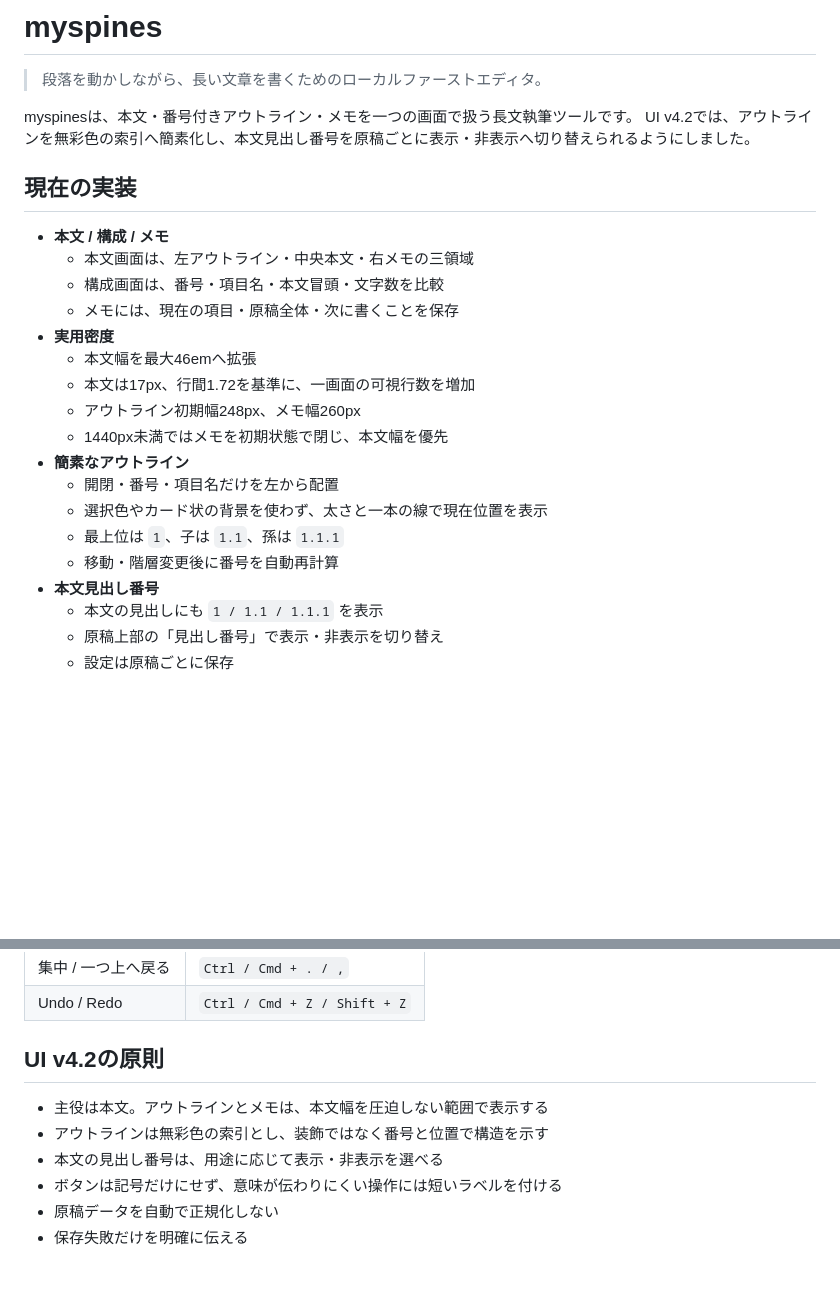
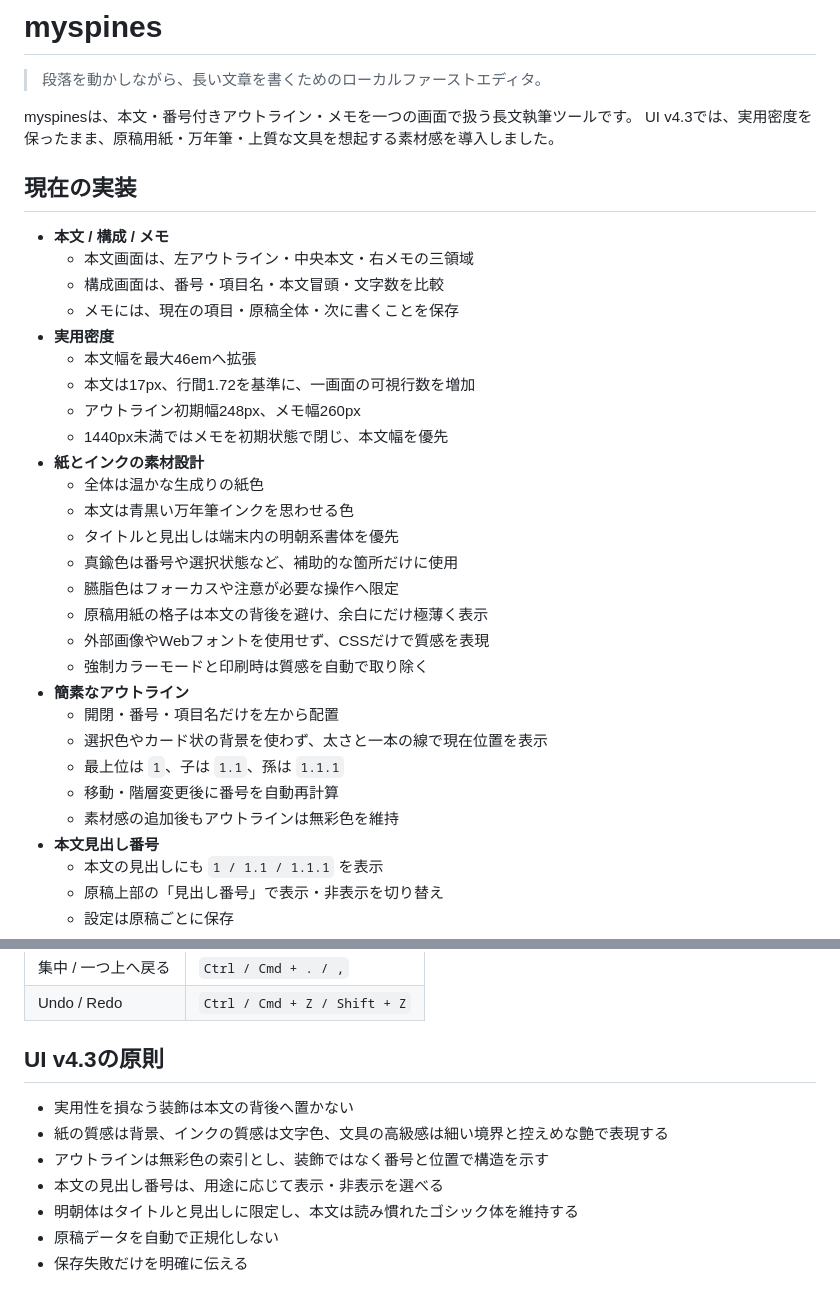
Before and after one commit to silovar-uk/myspines, a Markdown page: README.md, 2 parts joined by grey strips. Drawn GitHub-style; blank space fills up the shorter version.

Commit message:
docs: 紙とインクの素材設計を追記

```diff
--- a/README.md
+++ b/README.md
@@ -3,7 +3,7 @@
 > 段落を動かしながら、長い文章を書くためのローカルファーストエディタ。
 
 myspinesは、本文・番号付きアウトライン・メモを一つの画面で扱う長文執筆ツールです。
-UI v4.2では、アウトラインを無彩色の索引へ簡素化し、本文見出し番号を原稿ごとに表示・非表示へ切り替えられるようにしました。
+UI v4.3では、実用密度を保ったまま、原稿用紙・万年筆・上質な文具を想起する素材感を導入しました。
 
 ## 現在の実装
 
@@ -16,11 +16,21 @@ UI v4.2では、アウトラインを無彩色の索引へ簡素化し、本文
   - 本文は17px、行間1.72を基準に、一画面の可視行数を増加
   - アウトライン初期幅248px、メモ幅260px
   - 1440px未満ではメモを初期状態で閉じ、本文幅を優先
+- **紙とインクの素材設計**
+  - 全体は温かな生成りの紙色
+  - 本文は青黒い万年筆インクを思わせる色
+  - タイトルと見出しは端末内の明朝系書体を優先
+  - 真鍮色は番号や選択状態など、補助的な箇所だけに使用
+  - 臙脂色はフォーカスや注意が必要な操作へ限定
+  - 原稿用紙の格子は本文の背後を避け、余白にだけ極薄く表示
+  - 外部画像やWebフォントを使用せず、CSSだけで質感を表現
+  - 強制カラーモードと印刷時は質感を自動で取り除く
 - **簡素なアウトライン**
   - 開閉・番号・項目名だけを左から配置
   - 選択色やカード状の背景を使わず、太さと一本の線で現在位置を表示
   - 最上位は `1`、子は `1.1`、孫は `1.1.1`
   - 移動・階層変更後に番号を自動再計算
+  - 素材感の追加後もアウトラインは無彩色を維持
 - **本文見出し番号**
   - 本文の見出しにも `1 / 1.1 / 1.1.1` を表示
   - 原稿上部の「見出し番号」で表示・非表示を切り替え
@@ -73,12 +83,13 @@ python -m http.server 4173
 | 集中 / 一つ上へ戻る | `Ctrl / Cmd + . / ,` |
 | Undo / Redo | `Ctrl / Cmd + Z / Shift + Z` |
 
-## UI v4.2の原則
+## UI v4.3の原則
 
-- 主役は本文。アウトラインとメモは、本文幅を圧迫しない範囲で表示する
+- 実用性を損なう装飾は本文の背後へ置かない
+- 紙の質感は背景、インクの質感は文字色、文具の高級感は細い境界と控えめな艶で表現する
 - アウトラインは無彩色の索引とし、装飾ではなく番号と位置で構造を示す
 - 本文の見出し番号は、用途に応じて表示・非表示を選べる
-- ボタンは記号だけにせず、意味が伝わりにくい操作には短いラベルを付ける
+- 明朝体はタイトルと見出しに限定し、本文は読み慣れたゴシック体を維持する
 - 原稿データを自動で正規化しない
 - 保存失敗だけを明確に伝える
 
```
